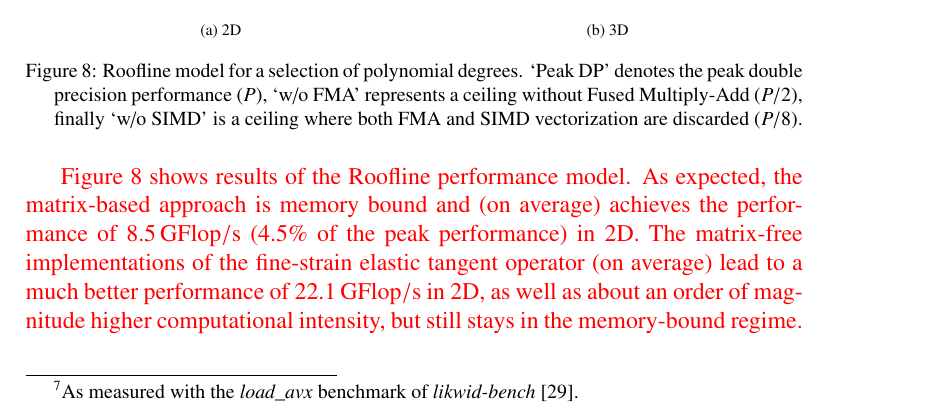
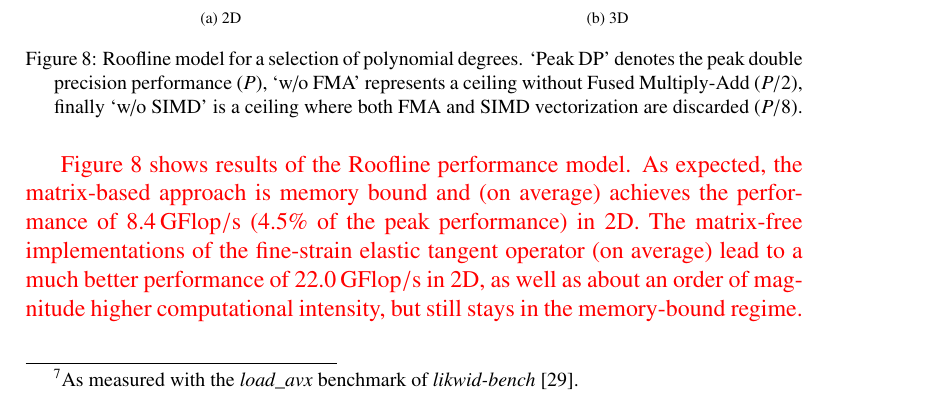
Before and after one commit to davydden/large-strain-matrix-free, a LaTeX document (doc/large_strain.tex): part of page 22 of 31, cut so that both start at the same text. Compiled offline with pdfLaTeX.

```diff
--- a/doc/large_strain.tex
+++ b/doc/large_strain.tex
@@ -936,9 +936,9 @@
 
 {\color{red}
 Figure \ref{fig:roofline} shows results of the Roofline performance model.
-As expected, the matrix-based approach is memory bound and (on average) achieves the performance of $8.5\,\rm{GFlop/s}$ (4.5\% of the peak performance) in 2D.
+As expected, the matrix-based approach is memory bound and (on average) achieves the performance of $8.4\,\rm{GFlop/s}$ (4.5\% of the peak performance) in 2D.
 The matrix-free implementations of the fine-strain elastic tangent operator (on average) lead to a much better performance of
-$22.1\,\rm{GFlop/s}$ in 2D, as well as about an order of magnitude higher computational intensity, but still stays in the memory-bound regime.
+$22.0\,\rm{GFlop/s}$ in 2D, as well as about an order of magnitude higher computational intensity, but still stays in the memory-bound regime.
 The achieved performance is about 13\% of the peak arithmetic performance. This is much lower than the
 70\% reported for the Laplace operator on Cartesian meshes in \cite{kronbichler12}.
 Unfortunately, performance measurements for non-Cartesian meshes were not reported in \cite{kronbichler12}.
```
Also changed, not shown: 1 other file.
